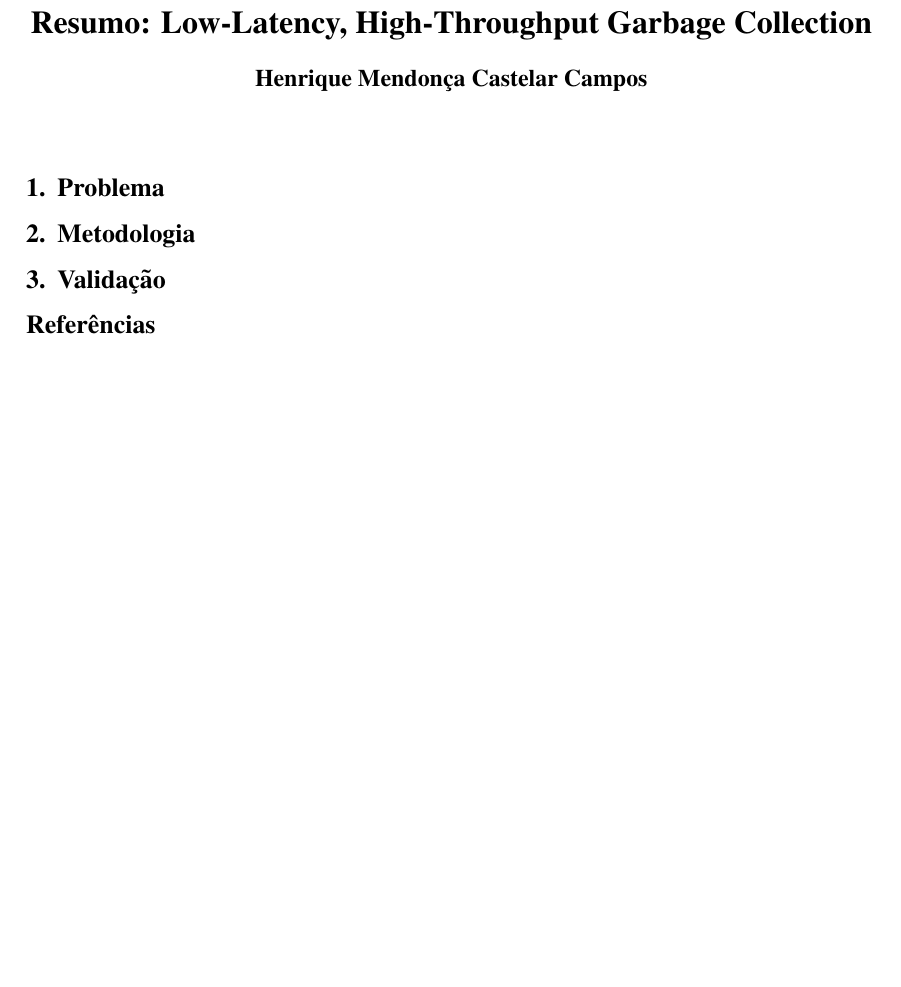
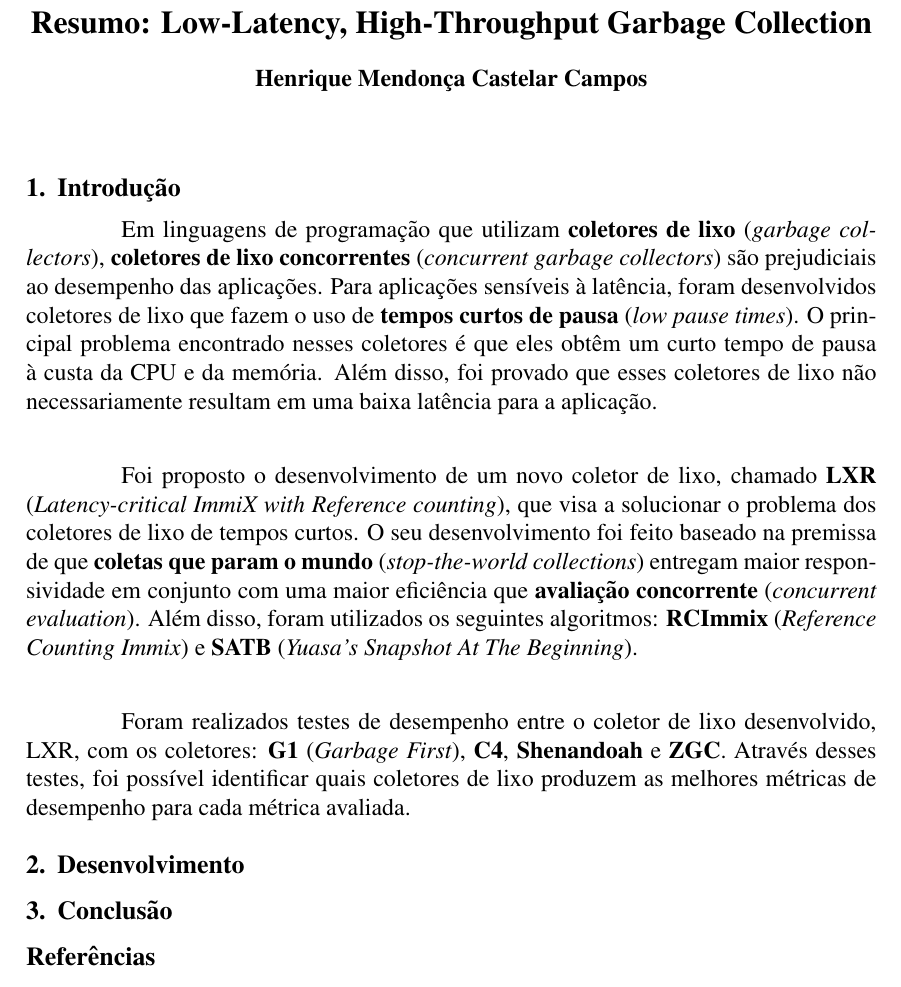
Before and after one commit to Henriquemcc/Resumo_de_Artigo_-_Compiladores_-_2024-2, a LaTeX document (main.tex): part of the page, cut so that both start at the same text, the shorter picture padded with empty space. Compiled offline with pdfLaTeX.

Commit message:
Desenvolvendo a introdução

```diff
--- a/main.tex
+++ b/main.tex
@@ -16,11 +16,17 @@
 
 \maketitle
 
-\section{Problema}
+\section{Introdução}
 
-\section{Metodologia}
+\paragraph{}Em linguagens de programação que utilizam \textbf{coletores de lixo} (\textit{garbage collectors}), \textbf{coletores de lixo concorrentes} (\textit{concurrent garbage collectors}) são prejudiciais ao desempenho das aplicações. Para aplicações sensíveis à latência, foram desenvolvidos coletores de lixo que fazem o uso de \textbf{tempos curtos de pausa} (\textit{low pause times}). O principal problema encontrado nesses coletores é que eles obtêm um curto tempo de pausa à custa da CPU e da memória. Além disso, foi provado que esses coletores de lixo não necessariamente resultam em uma baixa latência para a aplicação.
 
-\section{Validação}
+\paragraph{}Foi proposto o desenvolvimento de um novo coletor de lixo, chamado \textbf{LXR} (\textit{Latency-critical ImmiX with Reference counting}), que visa a solucionar o problema dos coletores de lixo de tempos curtos. O seu desenvolvimento foi feito baseado na premissa de que \textbf{coletas que param o mundo} (\textit{stop-the-world collections}) entregam maior responsividade em conjunto com uma maior eficiência que \textbf{avaliação concorrente} (\textit{concurrent evaluation}). Além disso, foram utilizados os seguintes algoritmos: \textbf{RCImmix} (\textit{Reference Counting Immix}) e \textbf{SATB} (\textit{Yuasa’s Snapshot At The Beginning}).
+
+\paragraph{}Foram realizados testes de desempenho entre o coletor de lixo desenvolvido, LXR, com os coletores: \textbf{G1} (\textit{Garbage First}), \textbf{C4}, \textbf{Shenandoah} e \textbf{ZGC}. Através desses testes, foi possível identificar quais coletores de lixo produzem as melhores métricas de desempenho para cada métrica avaliada.
+
+\section{Desenvolvimento}
+
+\section{Conclusão}
 
 
 \bibliographystyle{sbc}
```
